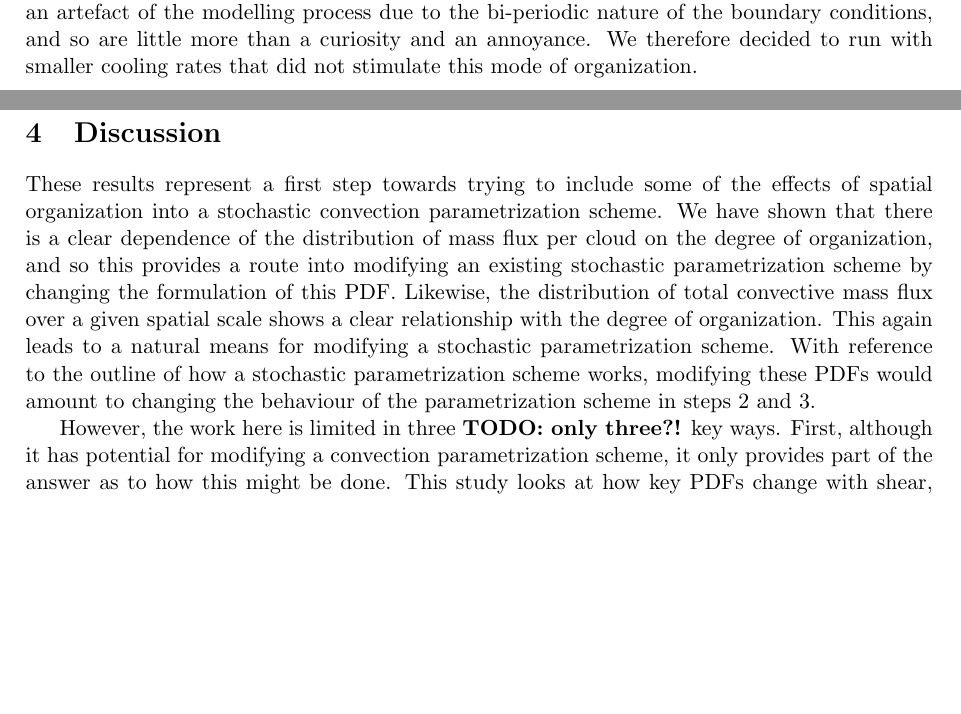
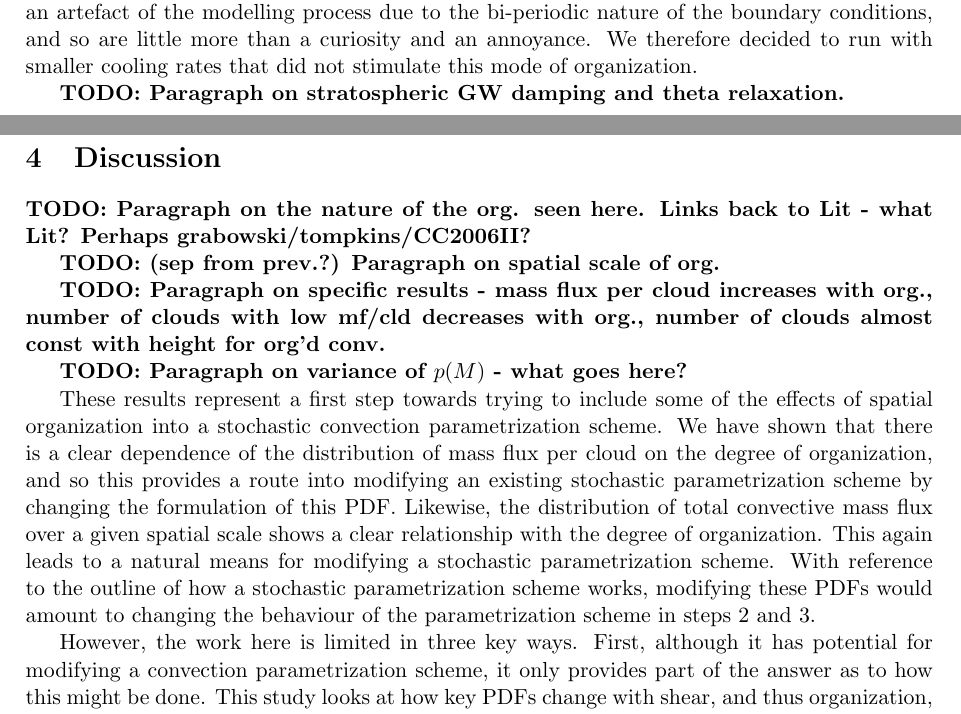
Before and after one commit to markmuetz/low_level_shear_experiments, a LaTeX document (main.tex): two parts of pages 4 and 17 of 19, joined at a grey line, cut so that both start at the same text, the shorter picture padded with empty space. Compiled offline with pdfLaTeX.

Commit message:
Add in a few todos.

```diff
--- a/main.tex
+++ b/main.tex
@@ -154,12 +154,14 @@ Each simulation is started with an initial moisture and potential temperature pr
 
 A prescribed cooling rate of \SI{2}{K.day^{-1}} is applied from the surface to \SI{200}{hPa}, decreasing linearly with pressure to \SI{0}{K.day^{-1}} by \SI{100}{hPa} (see Figure \ref{fig:input_profiles}, middle). This cooling rate is comparable to typical radiative cooling rates over the tropics. Larger cooling rates representing large-scale convergence and forced ascent, ranging from \SI{4}{K.day^{-1}} to \SI{16}{K.day^{-1}}, were also tested. However, when the model was forced with these rates, it developed a large-scale, domain wide oscillation, thought to be a convectively coupled gravity wave with period equal to the largest scale available to the disturbance - the length of the domain. These oscillations are a form of organization, and so affect the fluctuations that we are trying to measure. They are also an artefact of the modelling process due to the bi-periodic nature of the boundary conditions, and so are little more than a curiosity and an annoyance. We therefore decided to run with smaller cooling rates that did not stimulate this mode of organization.
 
+\todo{Paragraph on stratospheric GW damping and theta relaxation.}
+
 \subsection{Shear profiles and experiments}
 
 The shear profile that we choose to impose was originally derived from the Marshall Islands experiment \parencite{yanai1973determination}. It has subsequently been used to stimulate mesoscale organization in the form of linear features resembling tropical squall lines, in both 2D \parencite{tompkins2000impact} and 3D \parencite{grabowski1996long, CC2006II} experiments. It is applied by relaxing back to a mean wind across the domain, by applying a single increment to all grid-cells at a given height level in the domain. In the east-west direction, the increment at each height are given by: $u_{inc} = \frac{U_{ref} - \langle u \rangle}{\tau} \Delta t$, where $U_{ref}$ is our reference profile, $\langle u \rangle$ is the domain mean $u$ wind. The relaxation time, $\tau = $ \SI{21600}{s}, and the model timestep, $\Delta t = $ \SI{30}{s}.
 
 %\todo{S0-S4 - linear scalings of the basic profile.}
-The way that we vary the shear profile is to take linear scalings of the original profile. We do this as a pragmatic means for altering the degree of organization in the experiments. The scalaings are labelled according to the strength of their shear profile - in S0 the relaxation is back to 0 mean wind across the domain, in S4 the relaxation is back to the the same profile as was used in \cite{CC2006II, tompkins2000impact}. This allows us to begin to sample the parameter space of shear profiles, in a way that includes both unorganized (S0), and organized (S4) behaviour, with the degree of organization in the other experiments still to be determined.
+The way that we vary the shear profile is to take linear scalings of the original profile. We do this as a pragmatic means for altering the degree of organization in the experiments. The scalings are labelled according to the strength of their shear profile - in S0 the relaxation is back to 0 mean wind across the domain, in S4 the relaxation is back to the the same profile as was used in \cite{CC2006II, tompkins2000impact}. This allows us to begin to sample the parameter space of shear profiles, in a way that includes both unorganized (S0), and organized (S4) behaviour, with the degree of organization in the other experiments still to be determined.
 
 The reference profiles, along with the mean wind from the model over the final day of the simulation for each of the experiments, are shown in Figure \ref{fig:input_profiles}.
 
@@ -437,15 +438,25 @@ In the lower figure in Figure \ref{fig:mf_spatial_hists}, we compare the total c
 %    \item More speculatively, could also link cloud lifetimes to stochastic parametrization.
 %\end{itemize}
 
+\todo{Paragraph on the nature of the org. seen here. Links back to Lit - what Lit? Perhaps grabowski/tompkins/CC2006II?}
+
+\todo{(sep from prev.?) Paragraph on spatial scale of org.}
+
+\todo{Paragraph on specific results - mass flux per cloud increases with org., number of clouds with low mf/cld decreases with org., number of clouds almost const with height for org'd conv.}
+
+\todo{Paragraph on variance of $p(M)$ - what goes here?}
+
+% How results can be used.
 These results represent a first step towards trying to include some of the effects of spatial organization into a stochastic convection parametrization scheme. We have shown that there is a clear dependence of the distribution of mass flux per cloud on the degree of organization, and so this provides a route into modifying an existing stochastic parametrization scheme by changing the formulation of this PDF. Likewise, the distribution of total convective mass flux over a given spatial scale shows a clear relationship with the degree of organization. This again leads to a natural means for modifying a stochastic parametrization scheme. With reference to the outline of how a stochastic parametrization scheme works, modifying these PDFs would amount to changing the behaviour of the parametrization scheme in steps 2 and 3.
 
-However, the work here is limited in three \todo{only three?!} key ways. First, although it has potential for modifying a convection parametrization scheme, it only provides part of the answer as to how this might be done. This study looks at how key PDFs change with shear, and thus organization, in simulations, it provides no way of characterizing the shear profile in a way that could be used in a parametrization scheme. In this study we control the shear profile; however, when running as part of a parametrization scheme, the shear profile will be determined by the dynamics of the model, and will not in general match one of the shear profiles studied here. It will therefore be necessary to have a way of characterizing shear profiles generated by the model dynamics, and matching these to changes in the PDFs of mass flux. One possible way of characterizing the shear profiles would be through a bulk Richardson number, which provides a measure of the likelihood of turbulence by dividing the static stability by the shear over a given layer.
+% Limitations.
+However, the work here is limited in three key ways. First, although it has potential for modifying a convection parametrization scheme, it only provides part of the answer as to how this might be done. This study looks at how key PDFs change with shear, and thus organization, in simulations, it provides no way of characterizing the shear profile in a way that could be used in a parametrization scheme. In this study we control the shear profile; however, when running as part of a parametrization scheme, the shear profile will be determined by the dynamics of the model, and will not in general match one of the shear profiles studied here. It will therefore be necessary to have a way of characterizing shear profiles generated by the model dynamics, and matching these to changes in the PDFs of mass flux. One possible way of characterizing the shear profiles would be through a bulk Richardson number, which provides a measure of the likelihood of turbulence by dividing the static stability by the shear over a given layer.
 
 Second, we considered only deep shear profiles, we did not look at low level shear only experiments, where the shear is primarily in the boundary layer. Low level shear has been hypothesized to be fundamental in the role of squall line formation, due to the interaction of the convective cold pool with the environmental air with an opposite vorticity \parencite{RKW1988}. CRM studies have looked at this phenomenon in detail \parencite{RE2001, another}, although they haven't focused on the statistics of the mass flux variability. We have performed experiments similar to those in \cite{RE2001}, however we did not see similar qualitative results, in the form of shear parallel squall lines. One possible reason for this is that the resolution that we are running with is too coarse for the UM to resolve the dynamical processes that are responsible for this type of behaviour, although we are using the same resolution as in \cite{RE2001}. Stimulating squall lines with this type of profile would be desirable, as it provides a simpler profile, controlled by fewer parameters, and therefore makes experiments that search over the parameter space easier to design.
 
 Third, stochastic convection parametrization schemes such as \cite{PC2008} also require an estimate of the lifetime of the convective cells. From our results, there are reasons to believe that this increases as the shear increases. However, we have only noted this qualitatively, if we were to use a cloud tracking procedure we could be quantitative about this relationship. This would again lead to a possible modification to stochastic convection parametrization schemes.
 
-\todo{Could add a section on convective momentum transports here too.}
+%\todo{Could add a section on convective momentum transports here too.}
 
 % Conclusion
 \section{Conclusions}
```
Also changed, not shown: main.tex (7 more changed lines).
